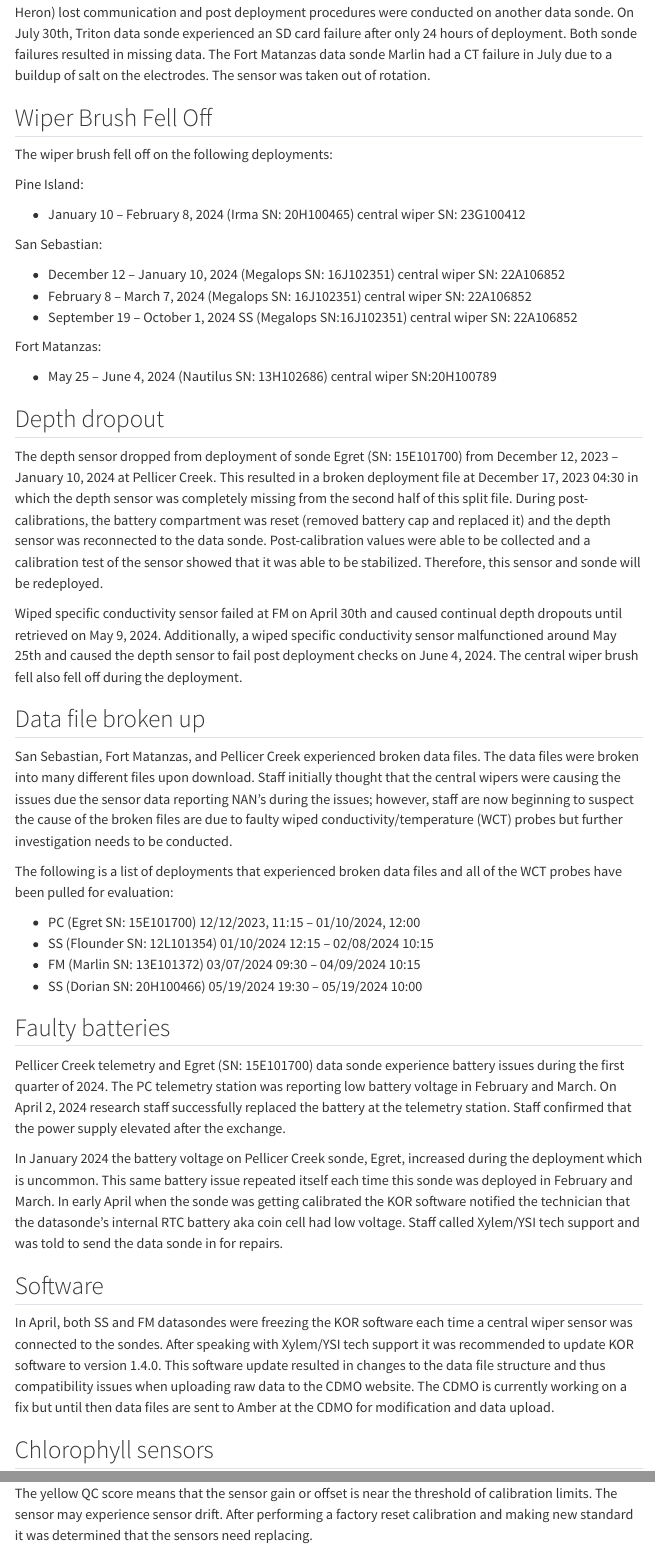
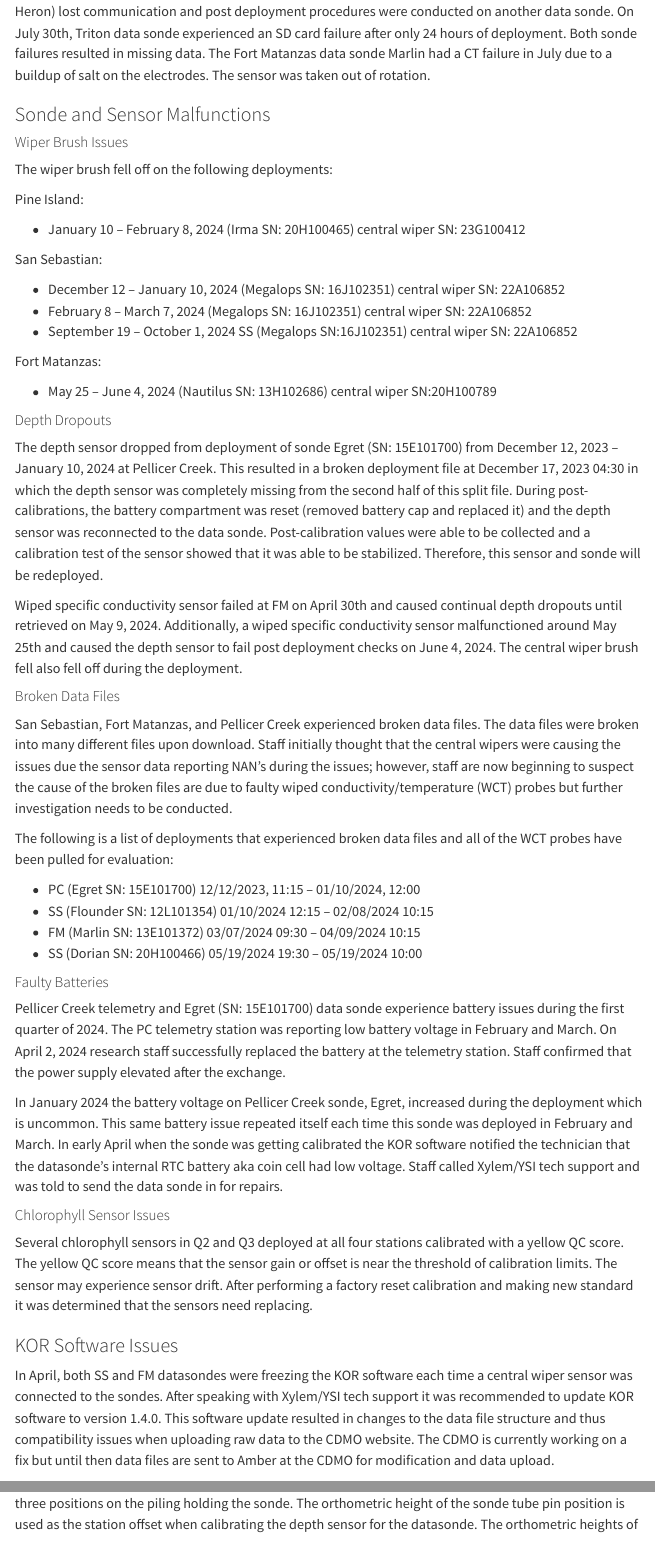
Before and after one commit to GTMNERR/2024_Q1-Q3_SWMP_Quarterly_Report, a Quarto document (text/maintenance.qmd): the page in a window 1100 px wide, from 380 px down before the commit and from 430 px down after it, so that both start at the same text, and a second part further down, joined at a grey line. Rendered offline with R 4.5, knitr and Pandoc in place of Quarto, with nearby package versions; menus at the side of the page are left out.

Commit message:
Add files via upload

```diff
--- a/text/maintenance.qmd
+++ b/text/maintenance.qmd
@@ -20,5 +20,7 @@ There were two sonde failures and one CT sensor failure in the third quarter. Th
 
-## Wiper Brush Fell Off
+### Sonde and Sensor Malfunctions
+
+#### Wiper Brush Issues
 
 The wiper brush fell off on the following deployments:
 
@@ -36,13 +38,13 @@ Fort Matanzas:
 
 -   May 25 -- June 4, 2024 (Nautilus SN: 13H102686) central wiper SN:20H100789
 
-## Depth dropout
+#### Depth Dropouts
 
 The depth sensor dropped from deployment of sonde Egret (SN: 15E101700) from December 12, 2023 -- January 10, 2024 at Pellicer Creek. This resulted in a broken deployment file at December 17, 2023 04:30 in which the depth sensor was completely missing from the second half of this split file. During post-calibrations, the battery compartment was reset (removed battery cap and replaced it) and the depth sensor was reconnected to the data sonde. Post-calibration values were able to be collected and a calibration test of the sensor showed that it was able to be stabilized. Therefore, this sensor and sonde will be redeployed.
 
 Wiped specific conductivity sensor failed at FM on April 30th and caused continual depth dropouts until retrieved on May 9, 2024. Additionally, a wiped specific conductivity sensor malfunctioned around May 25th and caused the depth sensor to fail post deployment checks on June 4, 2024. The central wiper brush fell also fell off during the deployment.
 
-## Data file broken up
+#### Broken Data Files
 
 San Sebastian, Fort Matanzas, and Pellicer Creek experienced broken data files. The data files were broken into many different files upon download. Staff initially thought that the central wipers were causing the issues due the sensor data reporting NAN's during the issues; however, staff are now beginning to suspect the cause of the broken files are due to faulty wiped conductivity/temperature (WCT) probes but further investigation needs to be conducted.
 
@@ -53,21 +55,21 @@ The following is a list of deployments that experienced broken data files and al
 -   FM (Marlin SN: 13E101372) 03/07/2024 09:30 -- 04/09/2024 10:15
 -   SS (Dorian SN: 20H100466) 05/19/2024 19:30 -- 05/19/2024 10:00
 
-## Faulty batteries
+#### Faulty Batteries
 
 Pellicer Creek telemetry and Egret (SN: 15E101700) data sonde experience battery issues during the first quarter of 2024. The PC telemetry station was reporting low battery voltage in February and March. On April 2, 2024 research staff successfully replaced the battery at the telemetry station. Staff confirmed that the power supply elevated after the exchange.
 
 In January 2024 the battery voltage on Pellicer Creek sonde, Egret, increased during the deployment which is uncommon. This same battery issue repeated itself each time this sonde was deployed in February and March. In early April when the sonde was getting calibrated the KOR software notified the technician that the datasonde's internal RTC battery aka coin cell had low voltage. Staff called Xylem/YSI tech support and was told to send the data sonde in for repairs.
 
-## Software
+#### Chlorophyll Sensor Issues
+
+Several chlorophyll sensors in Q2 and Q3 deployed at all four stations calibrated with a yellow QC score. The yellow QC score means that the sensor gain or offset is near the threshold of calibration limits. The sensor may experience sensor drift. After performing a factory reset calibration and making new standard it was determined that the sensors need replacing.
+
+### KOR Software Issues
 
 In April, both SS and FM datasondes were freezing the KOR software each time a central wiper sensor was connected to the sondes. After speaking with Xylem/YSI tech support it was recommended to update KOR software to version 1.4.0. This software update resulted in changes to the data file structure and thus compatibility issues when uploading raw data to the CDMO website. The CDMO is currently working on a fix but until then data files are sent to Amber at the CDMO for modification and data upload.
 
-## Chlorophyll sensors
-
-Several chlorophyll sensors in Q2 and Q3 deployed at all four stations calibrated with a yellow QC score. The yellow QC score means that the sensor gain or offset is near the threshold of calibration limits. The sensor may experience sensor drift. After performing a factory reset calibration and making new standard it was determined that the sensors need replacing.
-
-## Leveling
+### Annual Leveling
 
 The GTM research staff completed the annual task of measuring the elevation of the datasonde in Pellicer Creek on April 15 - 16, 2024. The team measured the change in height from a reference benchmark and three positions on the piling holding the sonde. The orthometric height of the sonde tube pin position is used as the station offset when calibrating the depth sensor for the datasonde. The orthometric heights of the positions can also be used to determine if the piling holding the sonde is moving vertically.
 
```
Also changed, not shown: text/collection.qmd (+2 -2 lines), text/nut-indicators.qmd (+1 -1 lines), text/sites.qmd (+1 -1 lines), text/maintenance.qmd (6 more changed lines).
